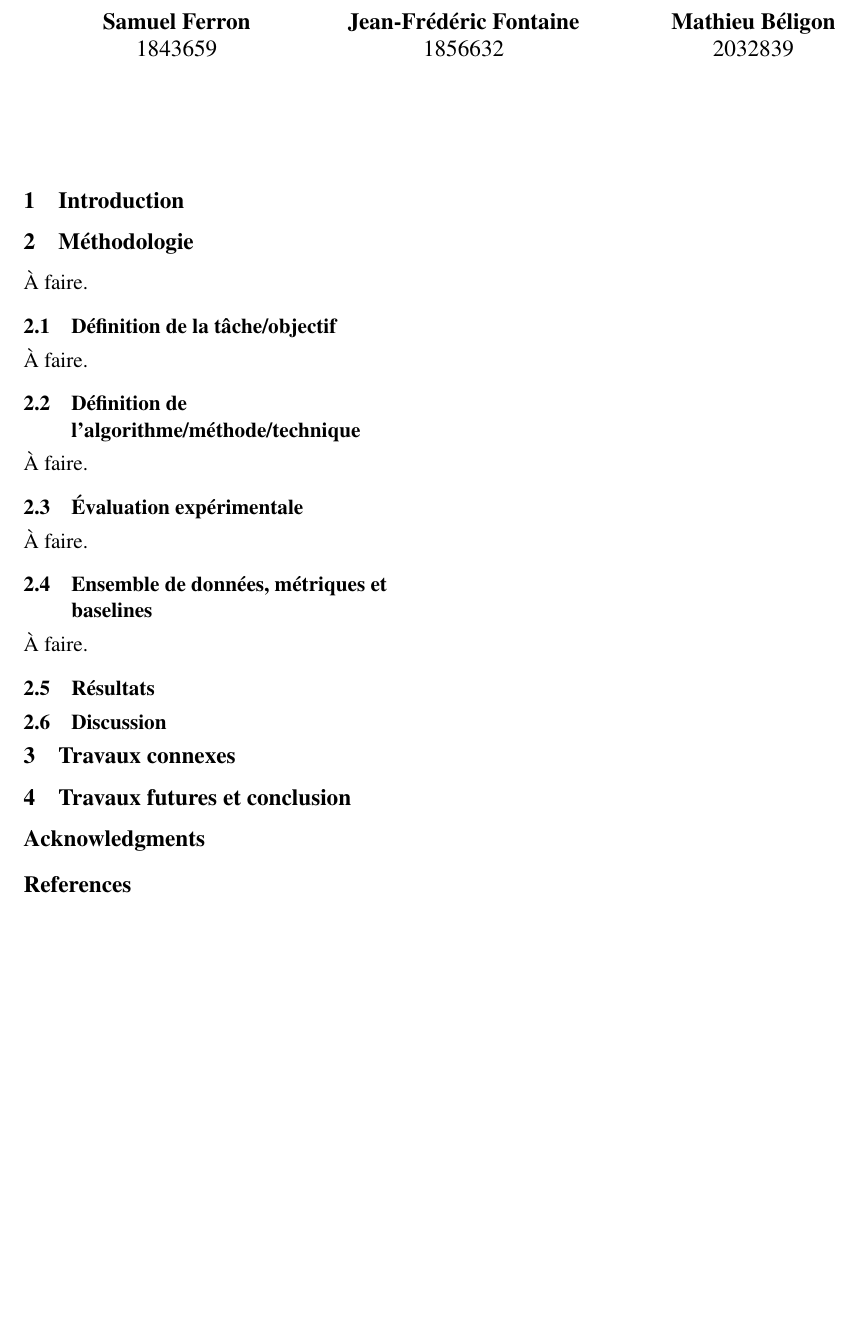
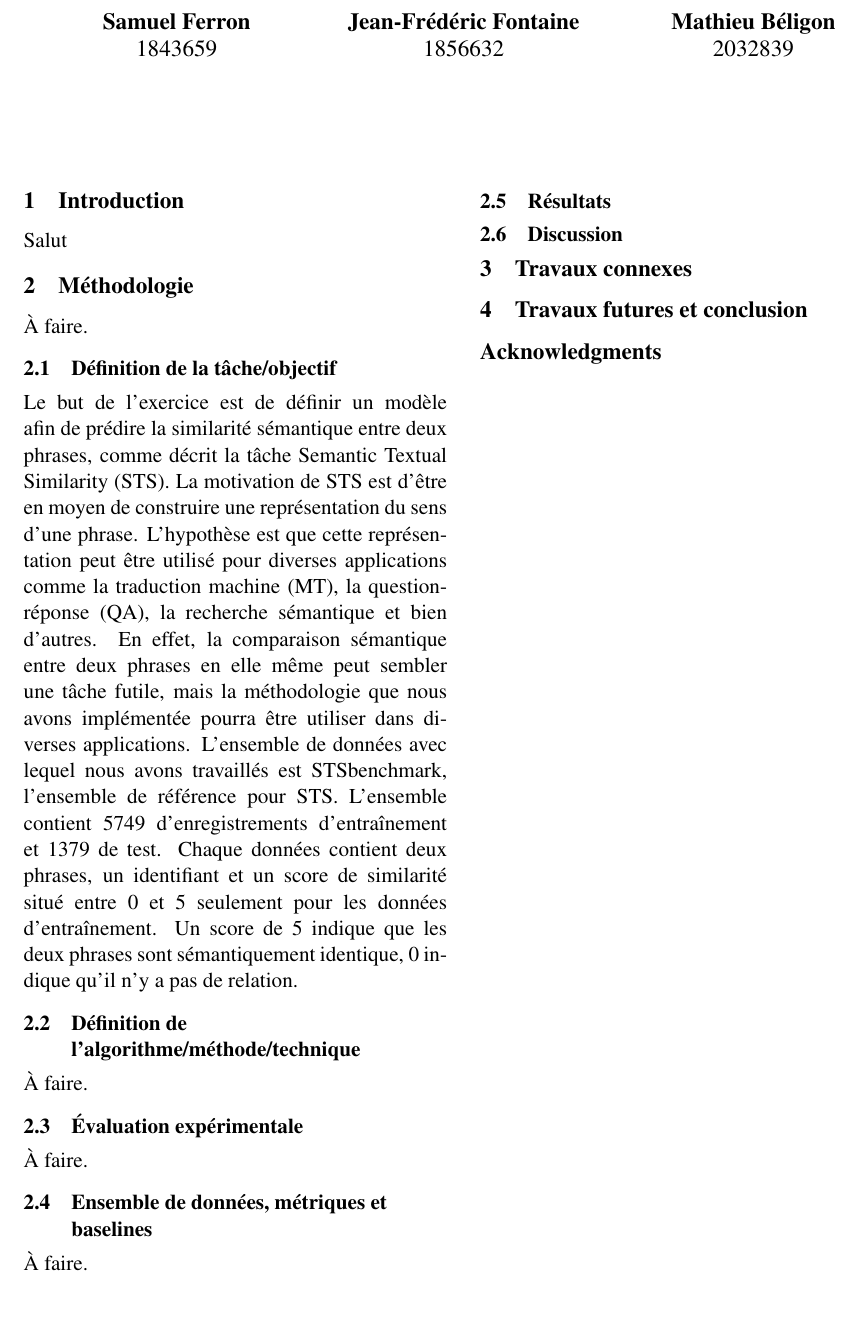
Before and after one commit to Adrimeov/projet_nlp, a LaTeX document (latex/naaclhlt2019.tex): part of the page, cut so that both start at the same text, the shorter picture padded with empty space. Compiled offline with pdfLaTeX.

Commit message:
debut partie 2.1

```diff
--- a/latex/naaclhlt2019.tex
+++ b/latex/naaclhlt2019.tex
@@ -60,7 +60,7 @@
 
 \section{Introduction}
 
-
+Salut
 
 %\section{Introduction}
 %
@@ -76,7 +76,8 @@
 À faire.
 
 \subsection{Définition de la tâche/objectif}
-À faire.
+Le but de l’exercice est de définir un modèle afin de prédire la similarité sémantique entre deux phrases, comme décrit la tâche Semantic Textual Similarity (STS). La motivation de STS est d’être en moyen de construire une représentation du sens d’une phrase. L’hypothèse est que cette représentation peut être utilisé pour diverses applications comme la traduction machine (MT), la question-réponse (QA), la recherche sémantique et bien d’autres. En effet, la comparaison sémantique entre deux phrases en elle même peut sembler une tâche futile, mais la méthodologie que nous avons implémentée pourra être utiliser dans diverses applications. L’ensemble de données avec lequel nous avons travaillés est STSbenchmark, l’ensemble de référence pour STS. L’ensemble contient 5749 d’enregistrements d'entraînement et 1379 de test. Chaque données contient deux phrases, un identifiant et un score de similarité situé entre 0 et 5 seulement pour les données d'entraînement. Un score de 5 indique que les deux phrases sont sémantiquement identique, 0 indique qu’il n’y a pas de relation.
+
 
 \subsection{Définition de l'algorithme/méthode/technique}
 À faire.
@@ -126,8 +127,8 @@
 
 
 %where \verb|naaclhlt2019| corresponds to a naaclhlt2019.bib file.
-\bibliography{naaclhlt2019}
-\bibliographystyle{acl_natbib}
+%\bibliography{naaclhlt2019}
+%\bibliographystyle{acl_natbib}
 
 \appendix
 
```
